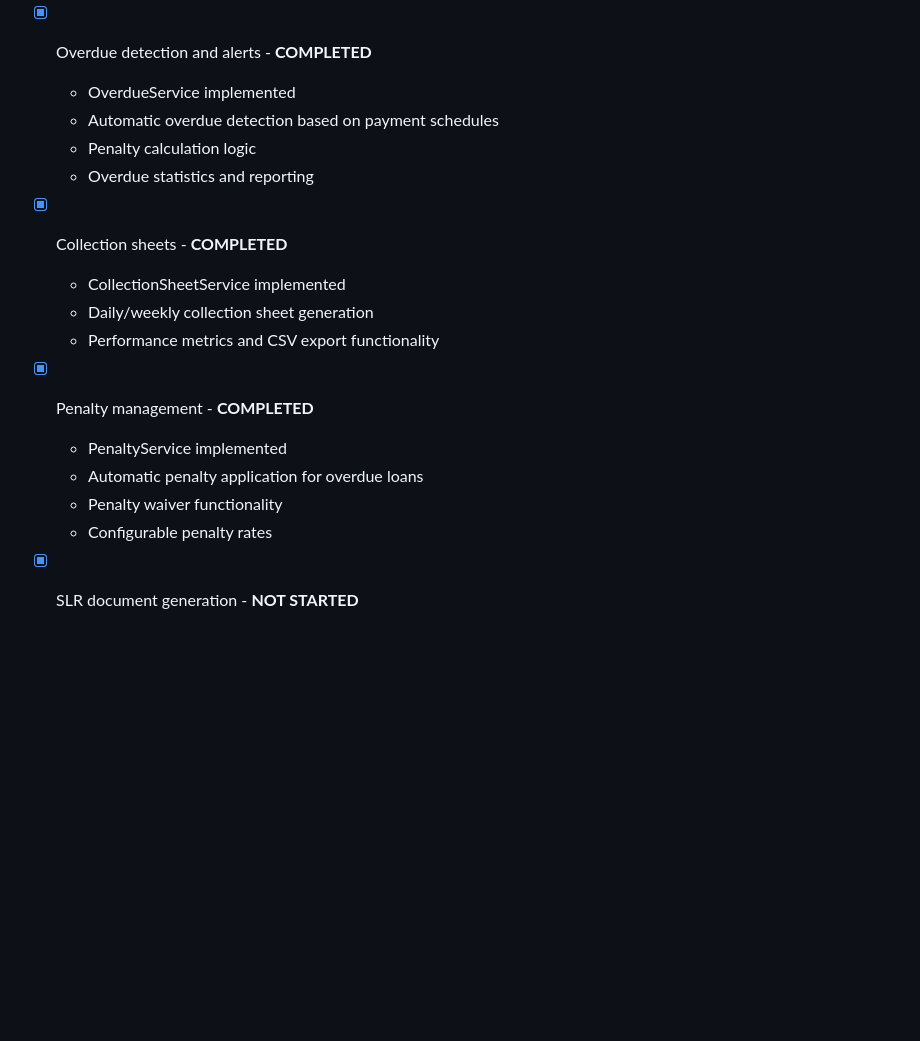
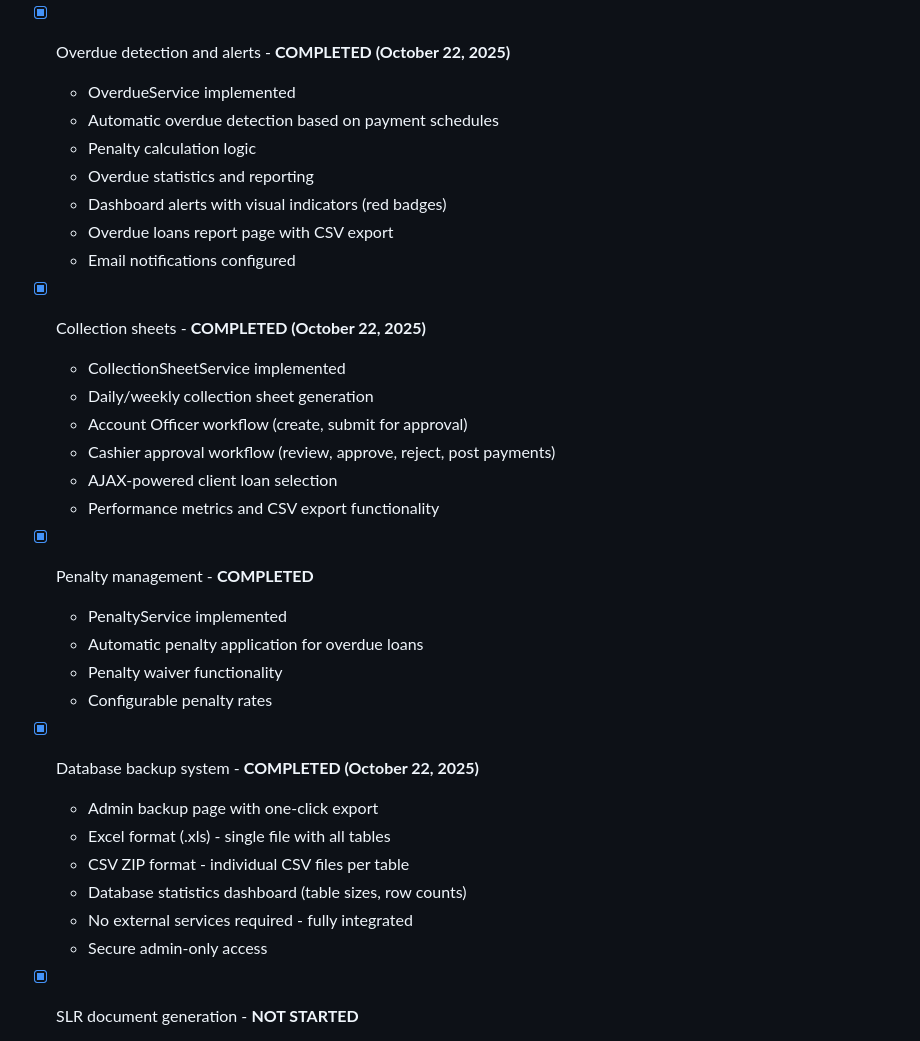
Before and after one commit to AECHE7/Fanders, a Markdown page: current_progress.md, the part around one of its changes. Drawn GitHub-style; blank space fills up the shorter version.

```diff
--- a/current_progress.md
+++ b/current_progress.md
@@ -56,15 +56,21 @@ This report analyzes the current state of the Fanders Microfinance LMS project b
   - transaction_logs table created
   - Audit logging integrated into loan disbursement and other operations
 
-- [x] Overdue detection and alerts - **COMPLETED**
+- [x] Overdue detection and alerts - **COMPLETED (October 22, 2025)**
   - OverdueService implemented
   - Automatic overdue detection based on payment schedules
   - Penalty calculation logic
   - Overdue statistics and reporting
+  - Dashboard alerts with visual indicators (red badges)
+  - Overdue loans report page with CSV export
+  - Email notifications configured
 
-- [x] Collection sheets - **COMPLETED**
+- [x] Collection sheets - **COMPLETED (October 22, 2025)**
   - CollectionSheetService implemented
   - Daily/weekly collection sheet generation
+  - Account Officer workflow (create, submit for approval)
+  - Cashier approval workflow (review, approve, reject, post payments)
+  - AJAX-powered client loan selection
   - Performance metrics and CSV export functionality
 
 - [x] Penalty management - **COMPLETED**
@@ -72,6 +78,14 @@ This report analyzes the current state of the Fanders Microfinance LMS project b
   - Automatic penalty application for overdue loans
   - Penalty waiver functionality
   - Configurable penalty rates
+
+- [x] Database backup system - **COMPLETED (October 22, 2025)**
+  - Admin backup page with one-click export
+  - Excel format (.xls) - single file with all tables
+  - CSV ZIP format - individual CSV files per table
+  - Database statistics dashboard (table sizes, row counts)
+  - No external services required - fully integrated
+  - Secure admin-only access
 
 - [x] SLR document generation - **NOT STARTED**
   - No SLR document generation functionality found
```
Also changed, not shown: other parts of current_progress.md (+44 -4 lines).
